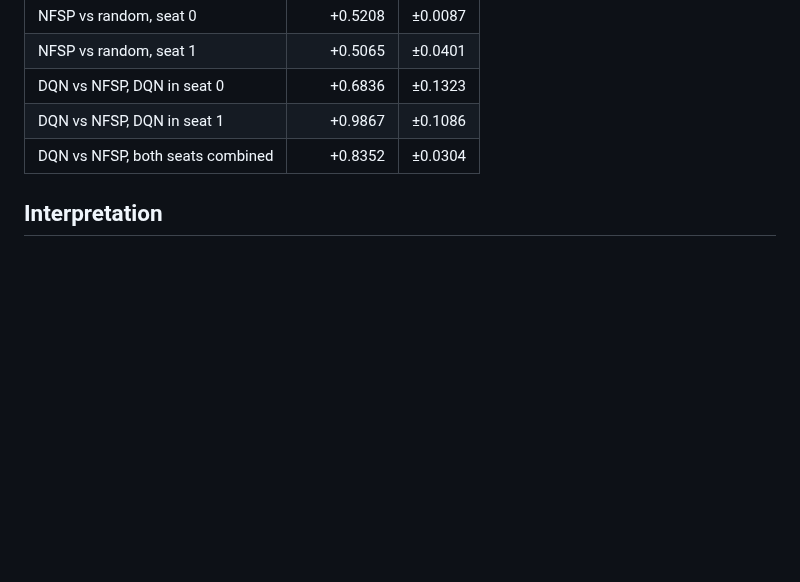
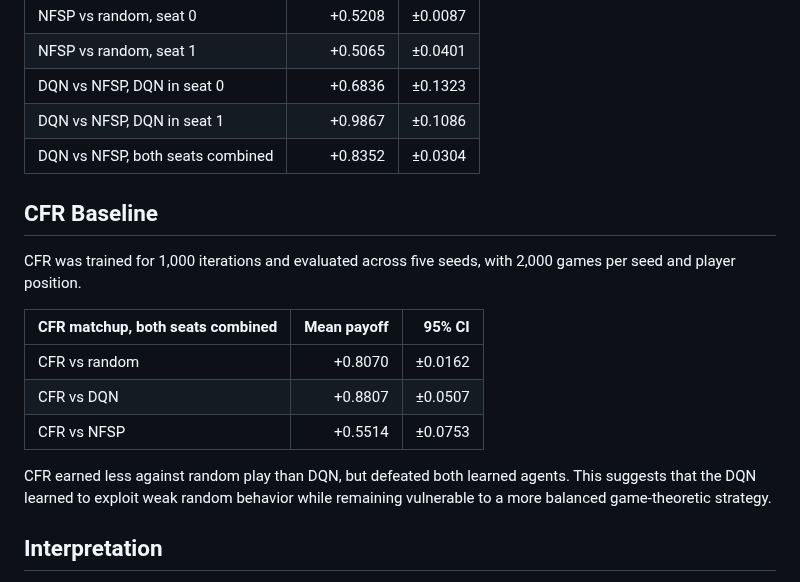
Before and after one commit to samanyuahuja/poker-rl, a Markdown page: RESULTS.md, the part around the change. Drawn GitHub-style; blank space fills up the shorter version.

```diff
--- a/RESULTS.md
+++ b/RESULTS.md
@@ -23,6 +23,18 @@ Each matchup used:
 | DQN vs NFSP, DQN in seat 1 | +0.9867 | ±0.1086 |
 | DQN vs NFSP, both seats combined | +0.8352 | ±0.0304 |
 
+## CFR Baseline
+
+CFR was trained for 1,000 iterations and evaluated across five seeds, with 2,000 games per seed and player position.
+
+| CFR matchup, both seats combined | Mean payoff | 95% CI |
+|---|---:|---:|
+| CFR vs random | +0.8070 | ±0.0162 |
+| CFR vs DQN | +0.8807 | ±0.0507 |
+| CFR vs NFSP | +0.5514 | ±0.0753 |
+
+CFR earned less against random play than DQN, but defeated both learned agents. This suggests that the DQN learned to exploit weak random behavior while remaining vulnerable to a more balanced game-theoretic strategy.
+
 ## Interpretation
 
 Both trained methods consistently beat random play. The DQN extracted more value from the random opponent and defeated the NFSP checkpoints from both seats.
```
Also changed, not shown: README.md (+6 -0 lines), results/head_to_head_matrix.png (added), 4 other files.
